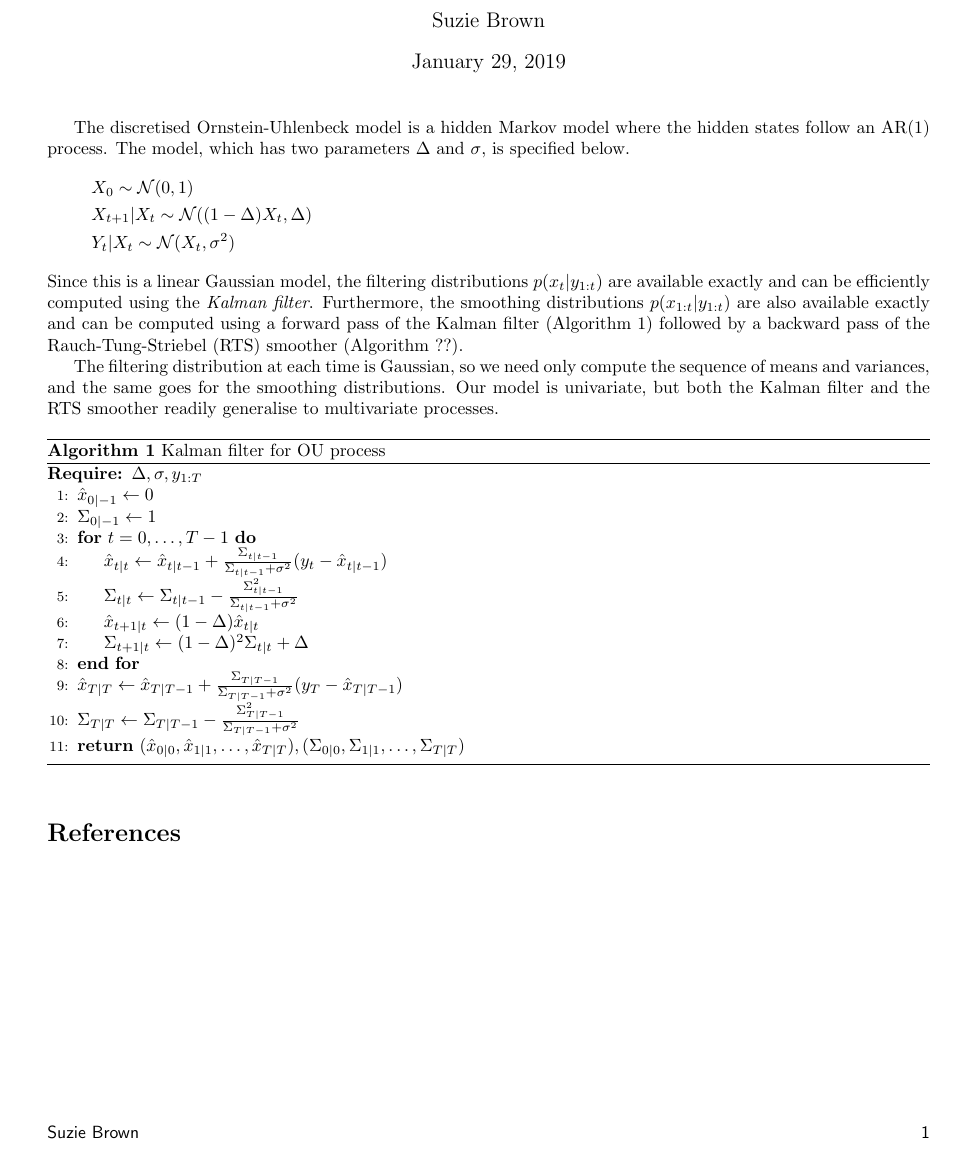
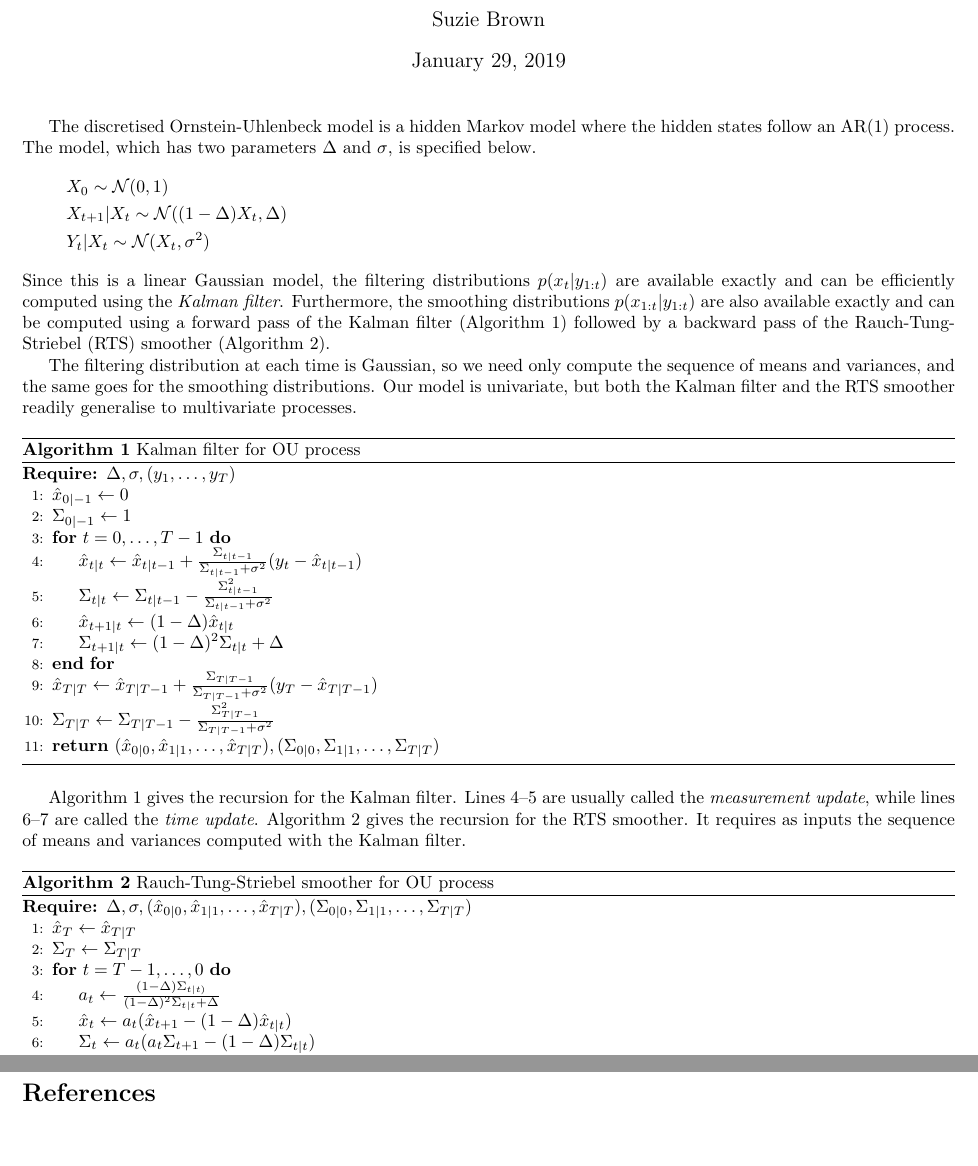
Before and after one commit to suziebrown/phd, a LaTeX document (phd/latex/kalman_rts.tex): part of the page before the commit and two parts of pages 1 and 2 of 2 after it, the two joined at a grey line, cut so that both start at the same text. Compiled offline with pdfLaTeX.

Commit message:
added pseudocode for RTS smoother

```diff
--- a/phd/latex/kalman_rts.tex
+++ b/phd/latex/kalman_rts.tex
@@ -1,6 +1,6 @@
 \documentclass[fleqn]{article}
 \usepackage[utf8]{inputenc}
-\usepackage[margin=2cm]{geometry}
+\usepackage[margin=1.5cm]{geometry}
 
 % maths
 \usepackage{amsmath}
@@ -42,7 +42,7 @@ The discretised Ornstein-Uhlenbeck model is a hidden Markov model where the hidd
 & X_{t+1} | X_t \sim \N((1-\Delta)X_t, \Delta) \\
 & Y_t | X_t \sim \N(X_t, \sigma^2)
 \end{align*}
-Since this is a linear Gaussian model, the filtering distributions $p(x_t | y_{1:t})$ are available exactly and can be efficiently computed using the \emph{Kalman filter}. Furthermore, the smoothing distributions $p(x_{1:t} | y_{1:t})$ are also available exactly and can be computed using a forward pass of the Kalman filter (Algorithm \ref{alg:kalman}) followed by a backward pass of the Rauch-Tung-Striebel (RTS) smoother (Algorithm ??).
+Since this is a linear Gaussian model, the filtering distributions $p(x_t | y_{1:t})$ are available exactly and can be efficiently computed using the \emph{Kalman filter}. Furthermore, the smoothing distributions $p(x_{1:t} | y_{1:t})$ are also available exactly and can be computed using a forward pass of the Kalman filter (Algorithm \ref{alg:kalman}) followed by a backward pass of the Rauch-Tung-Striebel (RTS) smoother (Algorithm \ref{alg:rts}).
 
 The filtering distribution at each time is Gaussian, so we need only compute the sequence of means and variances, and the same goes for the smoothing distributions. Our model is univariate, but both the Kalman filter and the RTS smoother readily generalise to multivariate processes.
 
@@ -50,7 +50,7 @@ The filtering distribution at each time is Gaussian, so we need only compute the
 \caption{Kalman filter for OU process}
 \label{alg:kalman}
 \begin{algorithmic}[1]
-\Require $\Delta, \sigma, y_{1:T}$
+\Require $\Delta, \sigma, (y_1, \dots, y_T)$
 \State $\hat{x}_{0|-1} \gets 0$
 \State $\Sigma_{0|-1} \gets 1$
 \For{$t = 0, \dots, T-1$}
@@ -65,3 +65,18 @@ The filtering distribution at each time is Gaussian, so we need only compute the
 \end{algorithmic}
 \end{algorithm}
 
+Algorithm \ref{alg:kalman} gives the recursion for the Kalman filter. Lines 4--5 are usually called the \emph{measurement update}, while lines 6--7 are called the \emph{time update}.
+Algorithm \ref{alg:rts} gives the recursion for the RTS smoother. It requires as inputs the sequence of means and variances computed with the Kalman filter.
+
+\begin{algorithm}
+\caption{Rauch-Tung-Striebel smoother for OU process}
+\label{alg:rts}
+\begin{algorithmic}[1]
+\Require $\Delta, \sigma, (\hat{x}_{0|0}, \hat{x}_{1|1}, \dots, \hat{x}_{T|T}), (\Sigma_{0|0}, \Sigma_{1|1}, \dots, \Sigma_{T|T})$
+\State $\hat{x}_T \gets \hat{x}_{T|T}$
+\State $\Sigma_T \gets \Sigma_{T|T}$
+\For{$t = T-1, \dots, 0$}
+	\State $a_t \gets \frac{(1-\Delta) \Sigma_{t|t)}}{(1-\Delta)^2 \Sigma_{t|t}+ \Delta}$
+	\State $\hat{x}_t \gets a_t (\hat{x}_{t+1} - (1-\Delta)\hat{x}_{t|t})$
+	\State $\Sigma_t \gets a_t (a_t \Sigma_{t+1} - (1-\Delta) \Sigma_{t|t})$
+\EndFor
```
Also changed, not shown: phd/latex/kalman_rts.pdf, phd/latex/kalman_rts.tex (4 more changed lines), 3 other files.
